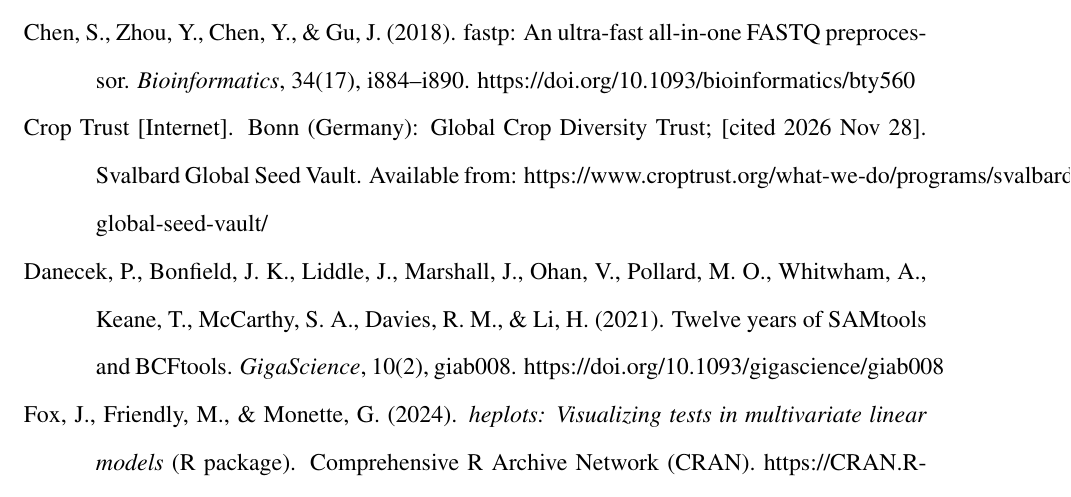
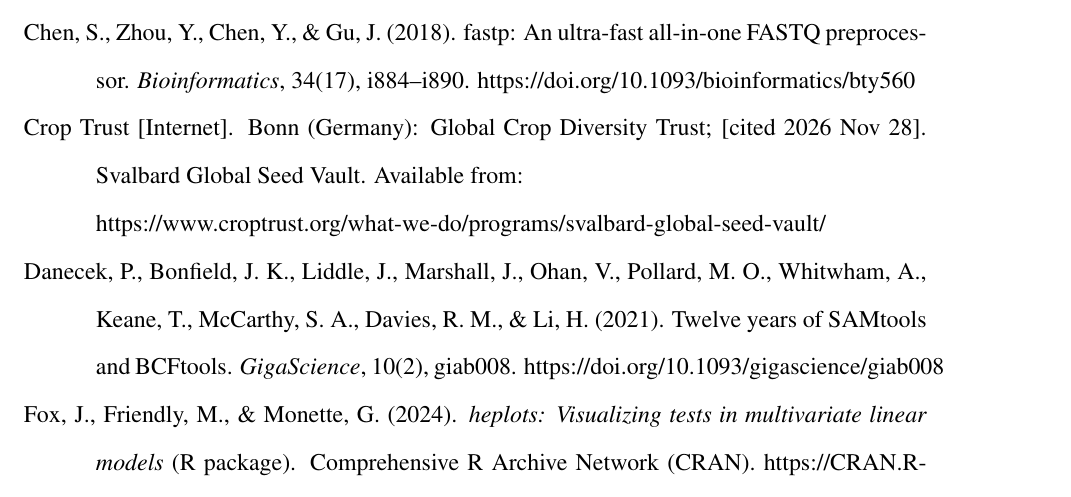
Before and after one commit to Elvi5-40-NTC-TWP/ENTC_BioInformatices_FA2026, a LaTeX document (Project/Research Paper/Elvis-NTC-BIOL-4324-RePaper.tex): part of page 10 of 11, cut so that both start at the same text. Compiled offline with pdfLaTeX.

Commit message:
Mirco Update: Fixed the overfill on the Crop Trust citation hyperlink

```diff
--- a/Project/Research Paper/Elvis-NTC-BIOL-4324-RePaper.tex
+++ b/Project/Research Paper/Elvis-NTC-BIOL-4324-RePaper.tex
@@ -375,7 +375,7 @@
 \noindent Chen, S., Zhou, Y., Chen, Y., \& Gu, J. (2018). fastp: An ultra-fast all-in-one FASTQ preprocessor. \textit{Bioinformatics}, 34(17), i884--i890. https://doi.org/10.1093/bioinformatics/bty560
 
 \par\hangindent=0.5in
-\noindent Crop Trust [Internet]. Bonn (Germany): Global Crop Diversity Trust; [cited 2026 Nov 28]. Svalbard Global Seed Vault. Available from: https://www.croptrust.org/what-we-do/programs/svalbard-global-seed-vault/
+\noindent Crop Trust [Internet]. Bonn (Germany): Global Crop Diversity Trust; [cited 2026 Nov 28]. Svalbard Global Seed Vault. Available from: \\ https://www.croptrust.org/what-we-do/programs/svalbard-global-seed-vault/
 
 \par\hangindent=0.5in
 \noindent Danecek, P., Bonfield, J. K., Liddle, J., Marshall, J., Ohan, V., Pollard, M. O., Whitwham, A., Keane, T., McCarthy, S. A., Davies, R. M., \& Li, H. (2021). Twelve years of SAMtools and BCFtools. \textit{GigaScience}, 10(2), giab008. https://doi.org/10.1093/gigascience/giab008
```
Also changed, not shown: Project/Research Paper/Elvis-NTC-BIOL-4324-RePaper.pdf.
